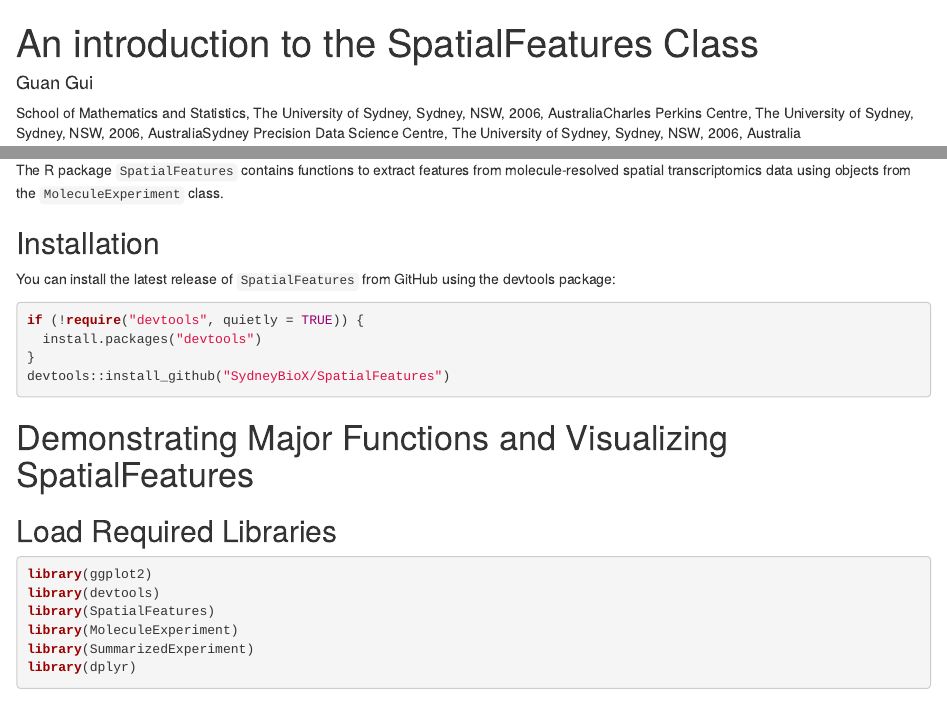
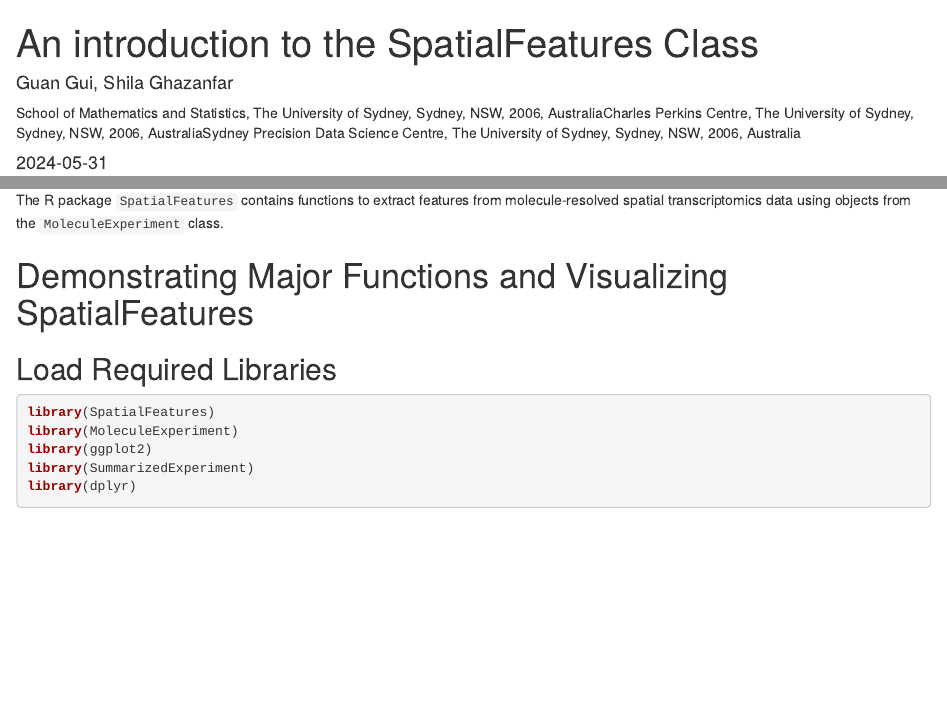
Before and after one commit to SydneyBioX/SpatialFeatures, an R Markdown document (vignettes/SpatialFeatures.Rmd): the page in a window 1100 px wide, from its top, and a second part further down, joined at a grey line. Rendered offline with R 4.5, knitr and Pandoc, with nearby package versions; drawn as R Markdown's standard HTML page in place of the format the file asks for; some code elsewhere in the file could not run offline; common packages that the code uses without loading them are loaded.

Commit message:
fix check

````diff
--- a/vignettes/SpatialFeatures.Rmd
+++ b/vignettes/SpatialFeatures.Rmd
@@ -1,21 +1,21 @@
 ---
 title: "An introduction to the SpatialFeatures Class"
-date: "`r BiocStyle::doc_date()`"
+date: "`r Sys.Date()`"
 author:
-- name: Guan Gui
+- name: Guan Gui, Shila Ghazanfar
   affiliation:
   - School of Mathematics and Statistics, The University of Sydney, Sydney, NSW, 2006, Australia
   - Charles Perkins Centre, The University of Sydney, Sydney, NSW, 2006, Australia
   - Sydney Precision Data Science Centre, The University of Sydney, Sydney, NSW, 2006, Australia
+output: BiocStyle::html_document
 vignette: >
-  %\VignetteIndexEntry{"Introduction to SpatialFeatures"}
-  %\VignetteEngine{knitr::rmarkdown}
-  %\VignetteEncoding{UTF-8}
-output:
-  BiocStyle::html_document
+  %\VignetteEngine{knitr::knitr}
+  %\VignetteIndexEntry{Getting started: SpatialFeatures}
+  %\usepackage[UTF-8]{inputenc}
 ---
 
-```{r global-options, include=FALSE}
+```{r, include = FALSE}
 knitr::opts_chunk$set(
+  collapse = TRUE,
   message = FALSE,
   warning = FALSE,
@@ -31,20 +28,11 @@ The R package `SpatialFeatures` contains functions to extract features from mole
-## Installation
-You can install the latest release of `SpatialFeatures` from GitHub using the devtools package:
-```{r}
-if (!require("devtools", quietly = TRUE)) {
-  install.packages("devtools")
-}
-devtools::install_github("SydneyBioX/SpatialFeatures")
-```
 
 # Demonstrating Major Functions and Visualizing SpatialFeatures
 
 ## Load Required Libraries
 ```{r}
-library(ggplot2)
-library(devtools)
 library(SpatialFeatures)
 library(MoleculeExperiment)
+library(ggplot2)
 library(SummarizedExperiment)
 library(dplyr)
 ```
````
Also changed, not shown: R/CountsMatrix.R (+1 -0 lines), R/data.R (added, +6 -0 lines), R/loadBoundariesToMEforAll.R (+1 -1 lines), vignettes/SpatialFeatures.Rmd (5 more changed lines), 4 other files.
